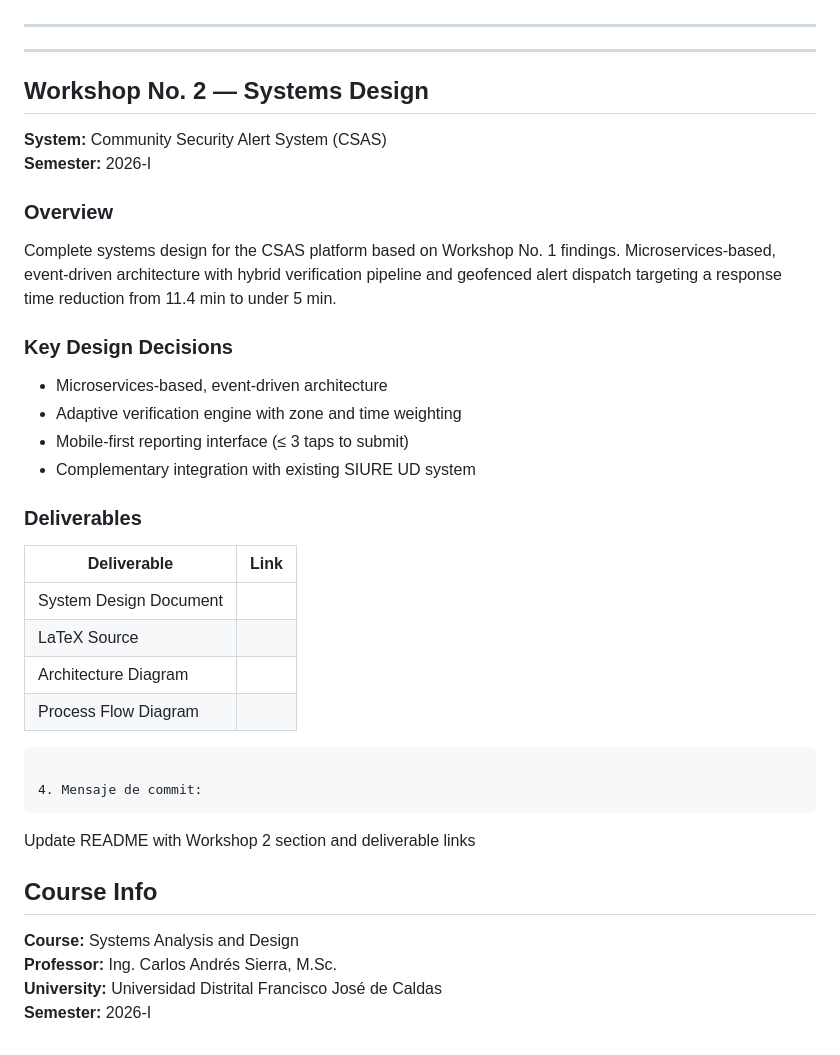
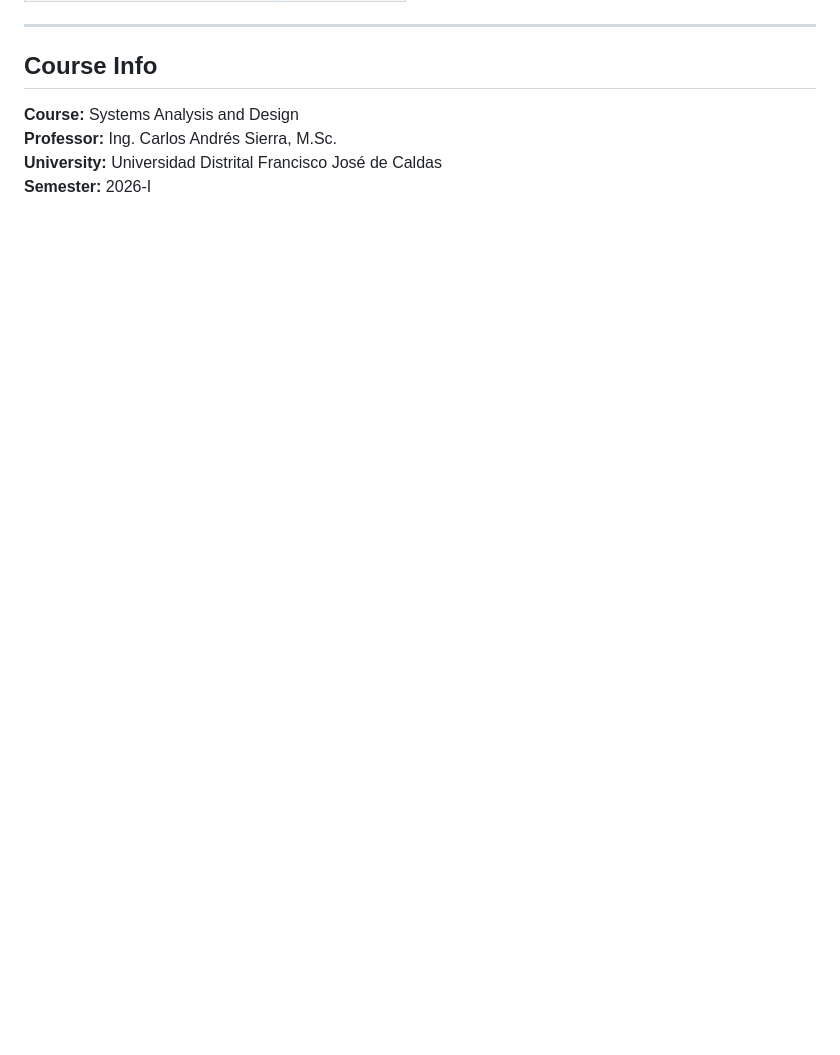
Before and after one commit to filipghs/Systems-Analysis, a Markdown page: README.md, the part around one of its changes. GitHub-like rendering; blank space fills up the shorter version.

````diff
--- a/README.md
+++ b/README.md
@@ -90,35 +222,5 @@ The main file is written in LaTeX using IEEE formatting. The easiest way is thro
 
 ---
----
-
-## Workshop No. 2 — Systems Design
-
-**System:** Community Security Alert System (CSAS)
-**Semester:** 2026-I
-
-### Overview
-Complete systems design for the CSAS platform based on Workshop No. 1 findings.
-Microservices-based, event-driven architecture with hybrid verification pipeline
-and geofenced alert dispatch targeting a response time reduction from 11.4 min to under 5 min.
-
-### Key Design Decisions
-- Microservices-based, event-driven architecture
-- Adaptive verification engine with zone and time weighting
-- Mobile-first reporting interface (≤ 3 taps to submit)
-- Complementary integration with existing SIURE UD system
-
-### Deliverables
-| Deliverable | Link |
-|---|---|
-| System Design Document |
-| LaTeX Source |
-| Architecture Diagram |
-| Process Flow Diagram |
-```
-
-4. Mensaje de commit:
-```
-Update README with Workshop 2 section and deliverable links
 
 ## Course Info
 
````
Also changed, not shown: other parts of README.md (+162 -30 lines).
